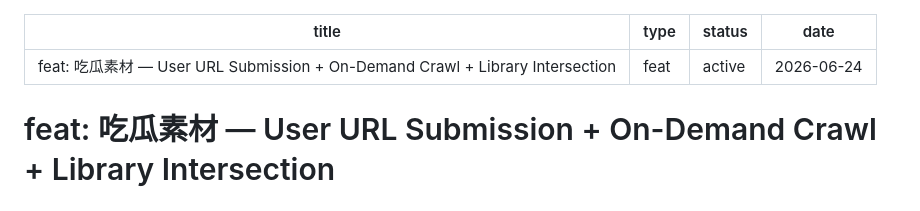
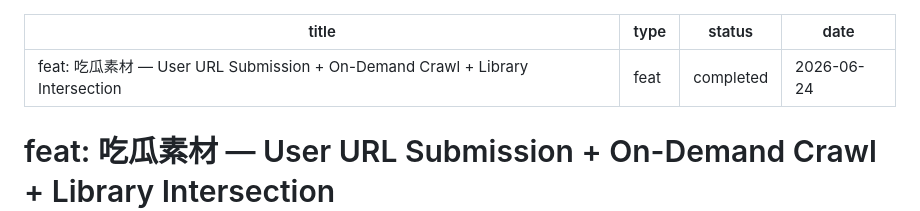
Before and after one commit to redredchen02-rgb/local-crawl-post-factory, a Markdown page: docs/plans/2026-06-24-001-feat-gossip-materials-url-crawl-plan.md, the part around the change. GitHub-like rendering.

Commit message:
chore: mark gossip-materials plan as completed

```diff
--- a/docs/plans/2026-06-24-001-feat-gossip-materials-url-crawl-plan.md
+++ b/docs/plans/2026-06-24-001-feat-gossip-materials-url-crawl-plan.md
@@ -1,7 +1,7 @@
 ---
 title: "feat: 吃瓜素材 — User URL Submission + On-Demand Crawl + Library Intersection"
 type: feat
-status: active
+status: completed
 date: 2026-06-24
 ---
 
```
